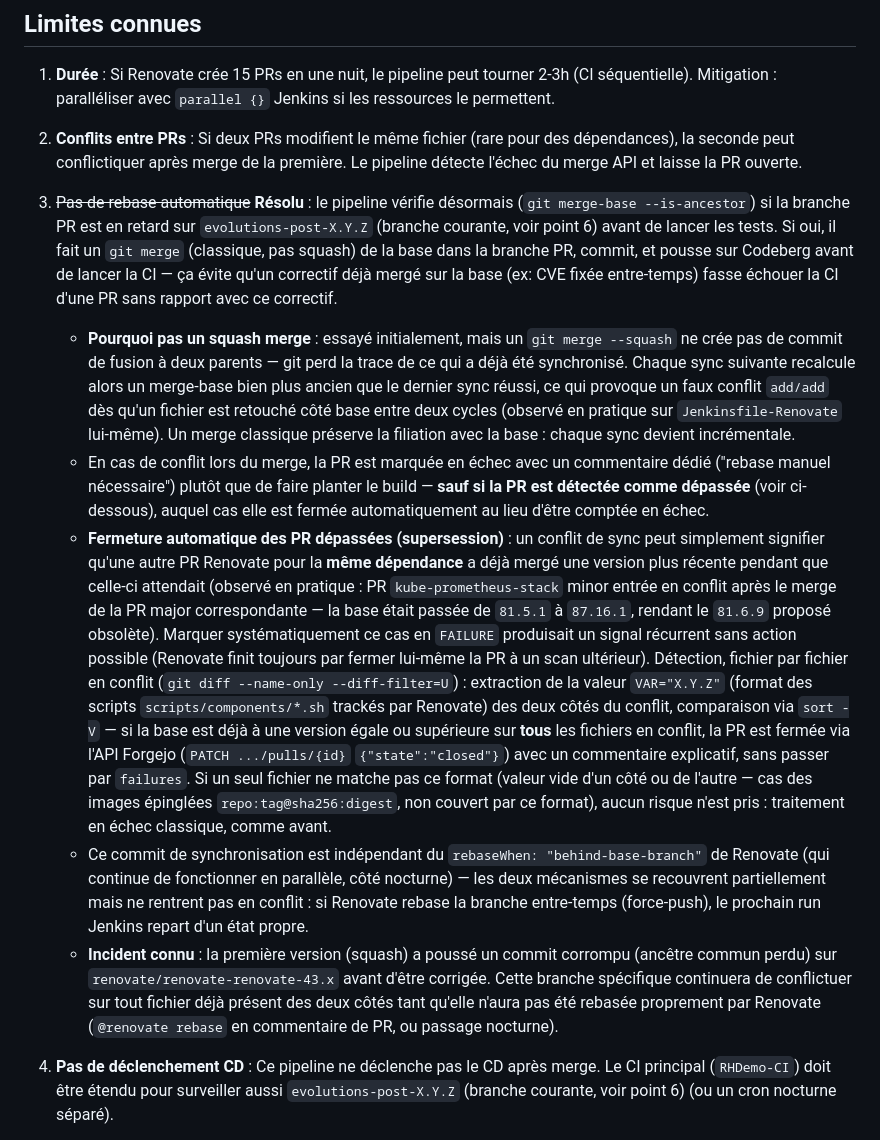
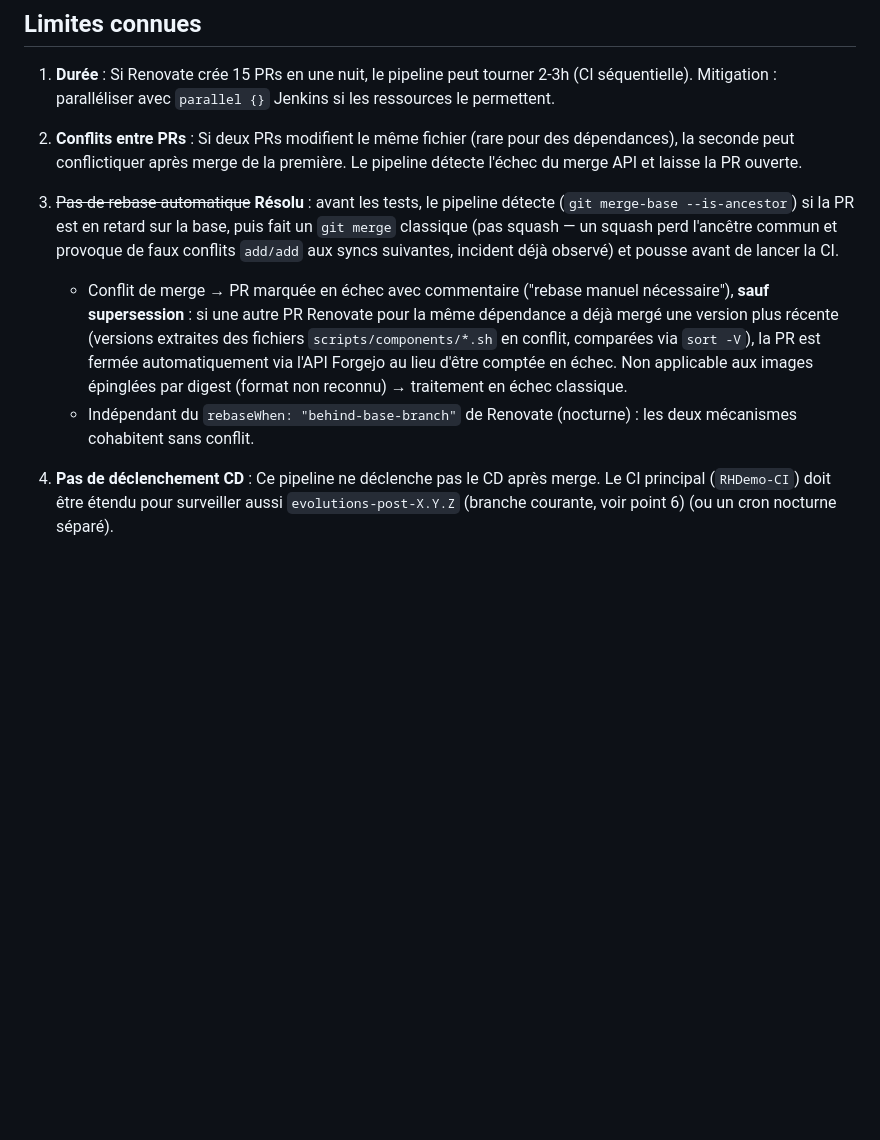
Before and after one commit to leuwen-lc/rhdemo, a Markdown page: rhDemo/docs/RENOVATE_AUTOMERGE_CI.md, the part around the change. Rendered like a GitHub page; blank space fills up the shorter version.

Commit message:
docs(security): réduire le point 3 des limites connues (RENOVATE_AUTOMERGE_CI.md)

```diff
--- a/rhDemo/docs/RENOVATE_AUTOMERGE_CI.md
+++ b/rhDemo/docs/RENOVATE_AUTOMERGE_CI.md
@@ -360,12 +360,9 @@ comme secours manuel si Jenkins devient indisponible, plutôt que d'être suppri
 
 2. **Conflits entre PRs** : Si deux PRs modifient le même fichier (rare pour des dépendances), la seconde peut conflictiquer après merge de la première. Le pipeline détecte l'échec du merge API et laisse la PR ouverte.
 
-3. ~~Pas de rebase automatique~~ **Résolu** : le pipeline vérifie désormais (`git merge-base --is-ancestor`) si la branche PR est en retard sur `evolutions-post-X.Y.Z` (branche courante, voir point 6) avant de lancer les tests. Si oui, il fait un `git merge` (classique, pas squash) de la base dans la branche PR, commit, et pousse sur Codeberg avant de lancer la CI — ça évite qu'un correctif déjà mergé sur la base (ex: CVE fixée entre-temps) fasse échouer la CI d'une PR sans rapport avec ce correctif.
-   - **Pourquoi pas un squash merge** : essayé initialement, mais un `git merge --squash` ne crée pas de commit de fusion à deux parents — git perd la trace de ce qui a déjà été synchronisé. Chaque sync suivante recalcule alors un merge-base bien plus ancien que le dernier sync réussi, ce qui provoque un faux conflit `add/add` dès qu'un fichier est retouché côté base entre deux cycles (observé en pratique sur `Jenkinsfile-Renovate` lui-même). Un merge classique préserve la filiation avec la base : chaque sync devient incrémentale.
-   - En cas de conflit lors du merge, la PR est marquée en échec avec un commentaire dédié ("rebase manuel nécessaire") plutôt que de faire planter le build — **sauf si la PR est détectée comme dépassée** (voir ci-dessous), auquel cas elle est fermée automatiquement au lieu d'être comptée en échec.
-   - **Fermeture automatique des PR dépassées (supersession)** : un conflit de sync peut simplement signifier qu'une autre PR Renovate pour la **même dépendance** a déjà mergé une version plus récente pendant que celle-ci attendait (observé en pratique : PR `kube-prometheus-stack` minor entrée en conflit après le merge de la PR major correspondante — la base était passée de `81.5.1` à `87.16.1`, rendant le `81.6.9` proposé obsolète). Marquer systématiquement ce cas en `FAILURE` produisait un signal récurrent sans action possible (Renovate finit toujours par fermer lui-même la PR à un scan ultérieur). Détection, fichier par fichier en conflit (`git diff --name-only --diff-filter=U`) : extraction de la valeur `VAR="X.Y.Z"` (format des scripts `scripts/components/*.sh` trackés par Renovate) des deux côtés du conflit, comparaison via `sort -V` — si la base est déjà à une version égale ou supérieure sur **tous** les fichiers en conflit, la PR est fermée via l'API Forgejo (`PATCH .../pulls/{id}` `{"state":"closed"}`) avec un commentaire explicatif, sans passer par `failures`. Si un seul fichier ne matche pas ce format (valeur vide d'un côté ou de l'autre — cas des images épinglées `repo:tag@sha256:digest`, non couvert par ce format), aucun risque n'est pris : traitement en échec classique, comme avant.
-   - Ce commit de synchronisation est indépendant du `rebaseWhen: "behind-base-branch"` de Renovate (qui continue de fonctionner en parallèle, côté nocturne) — les deux mécanismes se recouvrent partiellement mais ne rentrent pas en conflit : si Renovate rebase la branche entre-temps (force-push), le prochain run Jenkins repart d'un état propre.
-   - **Incident connu** : la première version (squash) a poussé un commit corrompu (ancêtre commun perdu) sur `renovate/renovate-renovate-43.x` avant d'être corrigée. Cette branche spécifique continuera de conflictuer sur tout fichier déjà présent des deux côtés tant qu'elle n'aura pas été rebasée proprement par Renovate (`@renovate rebase` en commentaire de PR, ou passage nocturne).
+3. ~~Pas de rebase automatique~~ **Résolu** : avant les tests, le pipeline détecte (`git merge-base --is-ancestor`) si la PR est en retard sur la base, puis fait un `git merge` classique (pas squash — un squash perd l'ancêtre commun et provoque de faux conflits `add/add` aux syncs suivantes, incident déjà observé) et pousse avant de lancer la CI.
+   - Conflit de merge → PR marquée en échec avec commentaire ("rebase manuel nécessaire"), **sauf supersession** : si une autre PR Renovate pour la même dépendance a déjà mergé une version plus récente (versions extraites des fichiers `scripts/components/*.sh` en conflit, comparées via `sort -V`), la PR est fermée automatiquement via l'API Forgejo au lieu d'être comptée en échec. Non applicable aux images épinglées par digest (format non reconnu) → traitement en échec classique.
+   - Indépendant du `rebaseWhen: "behind-base-branch"` de Renovate (nocturne) : les deux mécanismes cohabitent sans conflit.
 
 4. **Pas de déclenchement CD** : Ce pipeline ne déclenche pas le CD après merge. Le CI principal (`RHDemo-CI`) doit être étendu pour surveiller aussi `evolutions-post-X.Y.Z` (branche courante, voir point 6) (ou un cron nocturne séparé).
 
```
